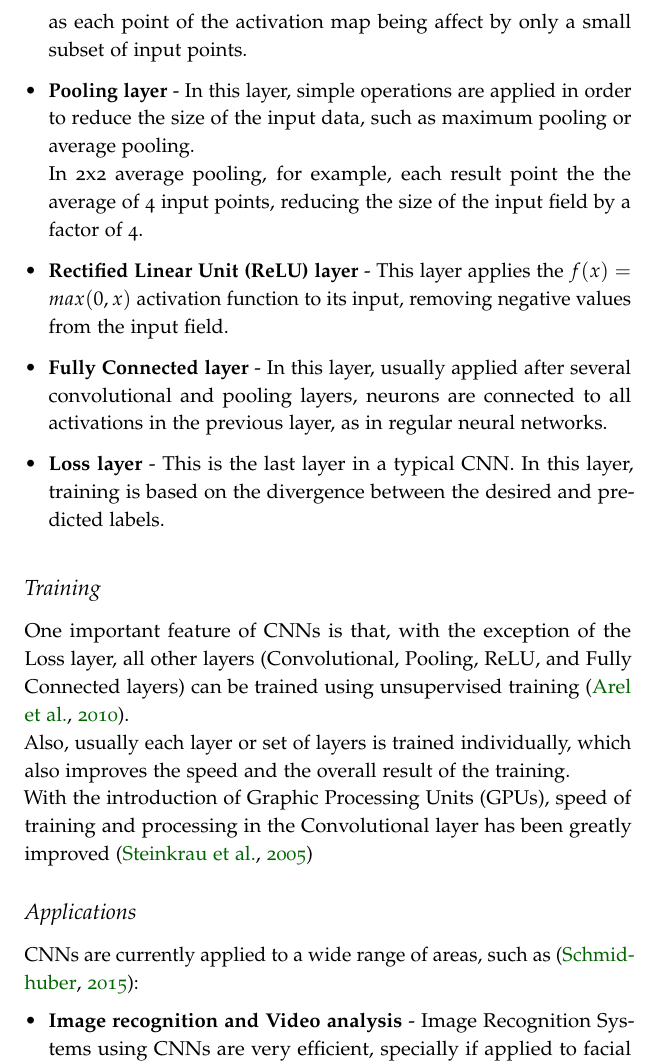
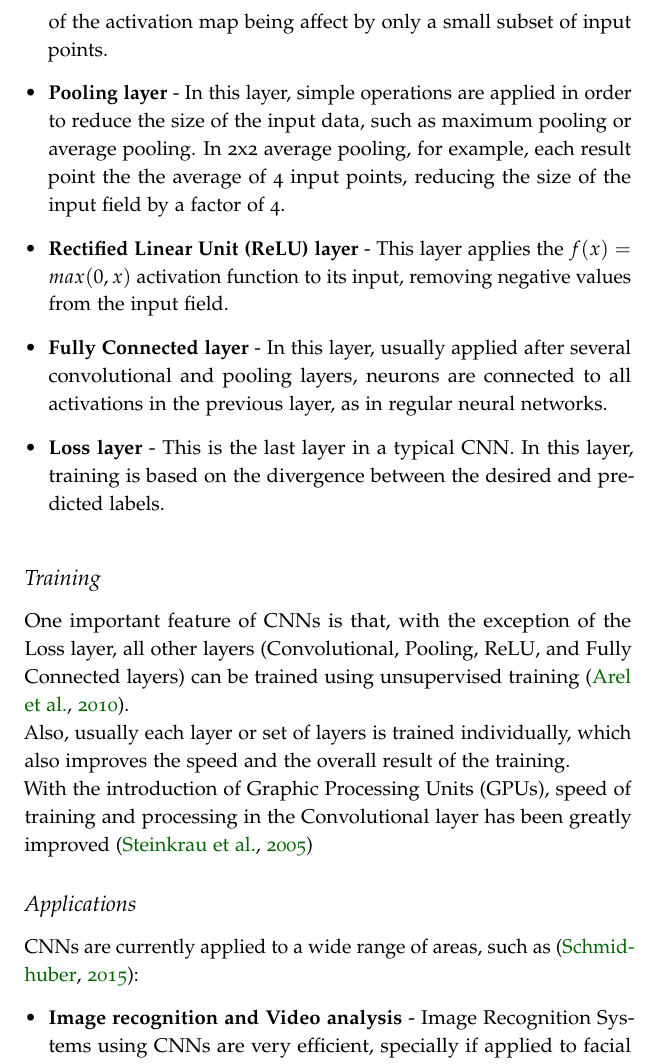
Before and after one commit to jp-um/machine_learning_handbook, a LaTeX thesis (ics5110_ml_handbook.tex, which reads terms/convolution_gebs.tex): part of page 26 of 35, cut so that both start at the same text. Compiled offline with pdfLaTeX.

```diff
--- a/terms/convolution_gebs.tex
+++ b/terms/convolution_gebs.tex
@@ -98,11 +98,8 @@
 \label{sec:convolution:convolutionalneuralnetworks:layers}
 A typical CNN has sets of layers with specific functions, such as:
 \begin{itemize}
-    \item \textbf{Convolutional layer} - This is the main feature of a CNN.\\
-    In this layer, a set of filters (also known as kernels) is convoluted over the entire input data. The result of this operation (the activation map of the filter), extracts or enhances specific features in the input data that are passed to the following layers in the CNN.\\
-    Since the result of each convolution operation is affected by only a small part of the input data (due to the reduced size of the filter if compared to the size of the input data), this can be interpreted as each point of the activation map being affect by only a small subset of input points.
-    \item \textbf{Pooling layer} - In this layer, simple operations are applied in order to reduce the size of the input data, such as maximum pooling or average pooling.\\
-    In 2x2 average pooling, for example, each result point the the average of 4 input points, reducing the size of the input field by a factor of 4.
+    \item \textbf{Convolutional layer} - This is the main feature of a CNN. In this layer, a set of filters (also known as kernels) is convoluted over the entire input data. The result of this operation (the activation map of the filter), extracts or enhances specific features in the input data that are passed to the following layers in the CNN. Since the result of each convolution operation is affected by only a small part of the input data (due to the reduced size of the filter if compared to the size of the input data), this can be interpreted as each point of the activation map being affect by only a small subset of input points.
+    \item \textbf{Pooling layer} - In this layer, simple operations are applied in order to reduce the size of the input data, such as maximum pooling or average pooling. In 2x2 average pooling, for example, each result point the the average of 4 input points, reducing the size of the input field by a factor of 4.
     \item \textbf{Rectified Linear Unit (ReLU) layer} - This layer applies the $f(x) = max(0,x)$ activation function to its input, removing negative values from the input field.
     \item \textbf{Fully Connected layer} - In this layer, usually applied after several convolutional and pooling layers, neurons are connected to all activations in the previous layer, as in regular neural networks.
     \item \textbf{Loss layer} - This is the last layer in a typical CNN. In this layer, training is based on the divergence between the desired and predicted labels.
```
